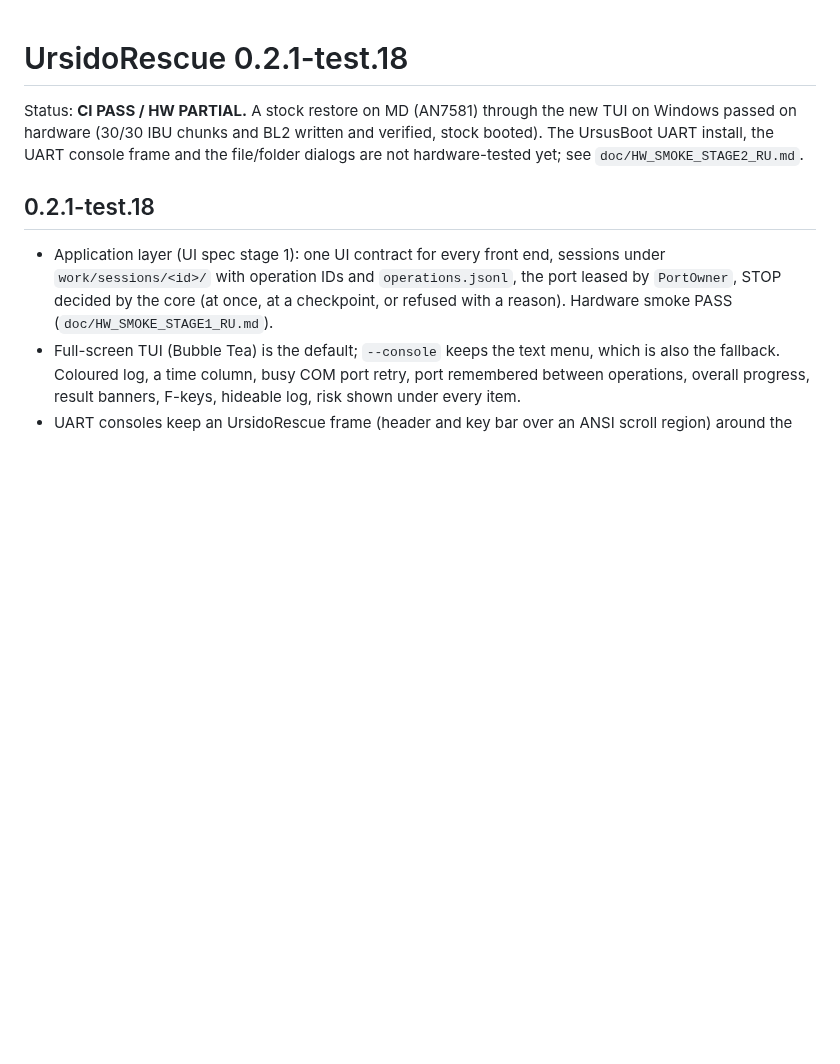
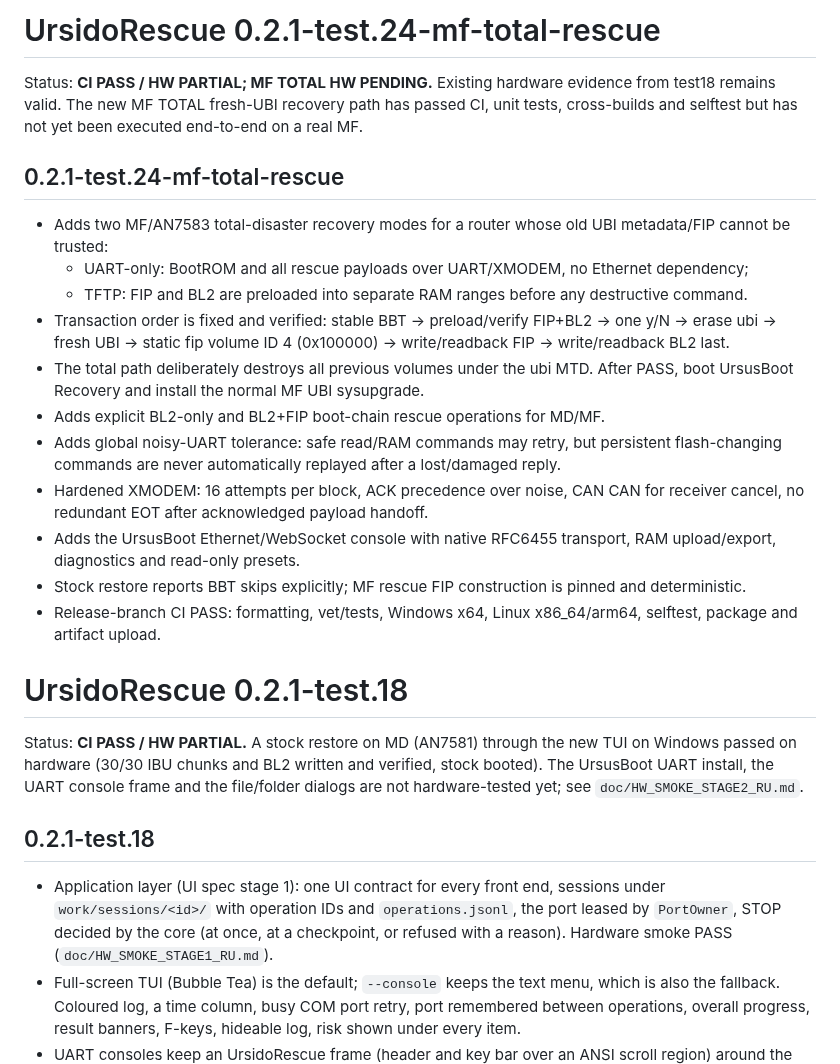
Before and after one commit to Medvedolog/airoha-ursidorescue, a Markdown page: STATUS.md, the part around the change. Drawn GitHub-style; blank space fills up the shorter version.

Commit message:
docs: add test24 release status

```diff
--- a/STATUS.md
+++ b/STATUS.md
@@ -1,3 +1,21 @@
+# UrsidoRescue 0.2.1-test.24-mf-total-rescue
+
+Status: **CI PASS / HW PARTIAL; MF TOTAL HW PENDING.** Existing hardware evidence from test18 remains valid. The new MF TOTAL fresh-UBI recovery path has passed CI, unit tests, cross-builds and selftest but has not yet been executed end-to-end on a real MF.
+
+## 0.2.1-test.24-mf-total-rescue
+
+- Adds two MF/AN7583 total-disaster recovery modes for a router whose old UBI metadata/FIP cannot be trusted:
+  - UART-only: BootROM and all rescue payloads over UART/XMODEM, no Ethernet dependency;
+  - TFTP: FIP and BL2 are preloaded into separate RAM ranges before any destructive command.
+- Transaction order is fixed and verified: stable BBT -> preload/verify FIP+BL2 -> one y/N -> erase ubi -> fresh UBI -> static fip volume ID 4 (0x100000) -> write/readback FIP -> write/readback BL2 last.
+- The total path deliberately destroys all previous volumes under the ubi MTD. After PASS, boot UrsusBoot Recovery and install the normal MF UBI sysupgrade.
+- Adds explicit BL2-only and BL2+FIP boot-chain rescue operations for MD/MF.
+- Adds global noisy-UART tolerance: safe read/RAM commands may retry, but persistent flash-changing commands are never automatically replayed after a lost/damaged reply.
+- Hardened XMODEM: 16 attempts per block, ACK precedence over noise, CAN CAN for receiver cancel, no redundant EOT after acknowledged payload handoff.
+- Adds the UrsusBoot Ethernet/WebSocket console with native RFC6455 transport, RAM upload/export, diagnostics and read-only presets.
+- Stock restore reports BBT skips explicitly; MF rescue FIP construction is pinned and deterministic.
+- Release-branch CI PASS: formatting, vet/tests, Windows x64, Linux x86_64/arm64, selftest, package and artifact upload.
+
 # UrsidoRescue 0.2.1-test.18
 
 Status: **CI PASS / HW PARTIAL.** A stock restore on MD (AN7581) through the new TUI on Windows
```
